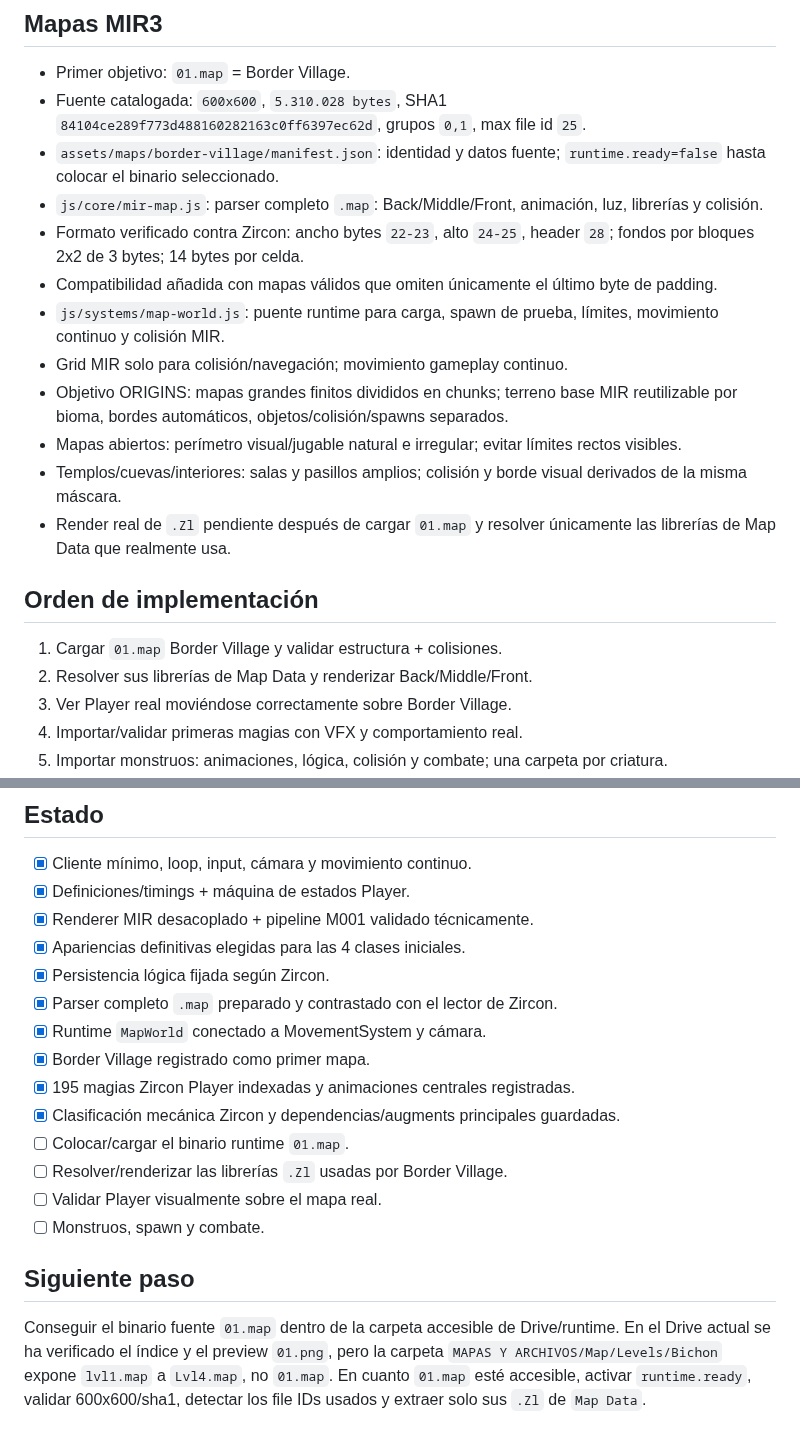
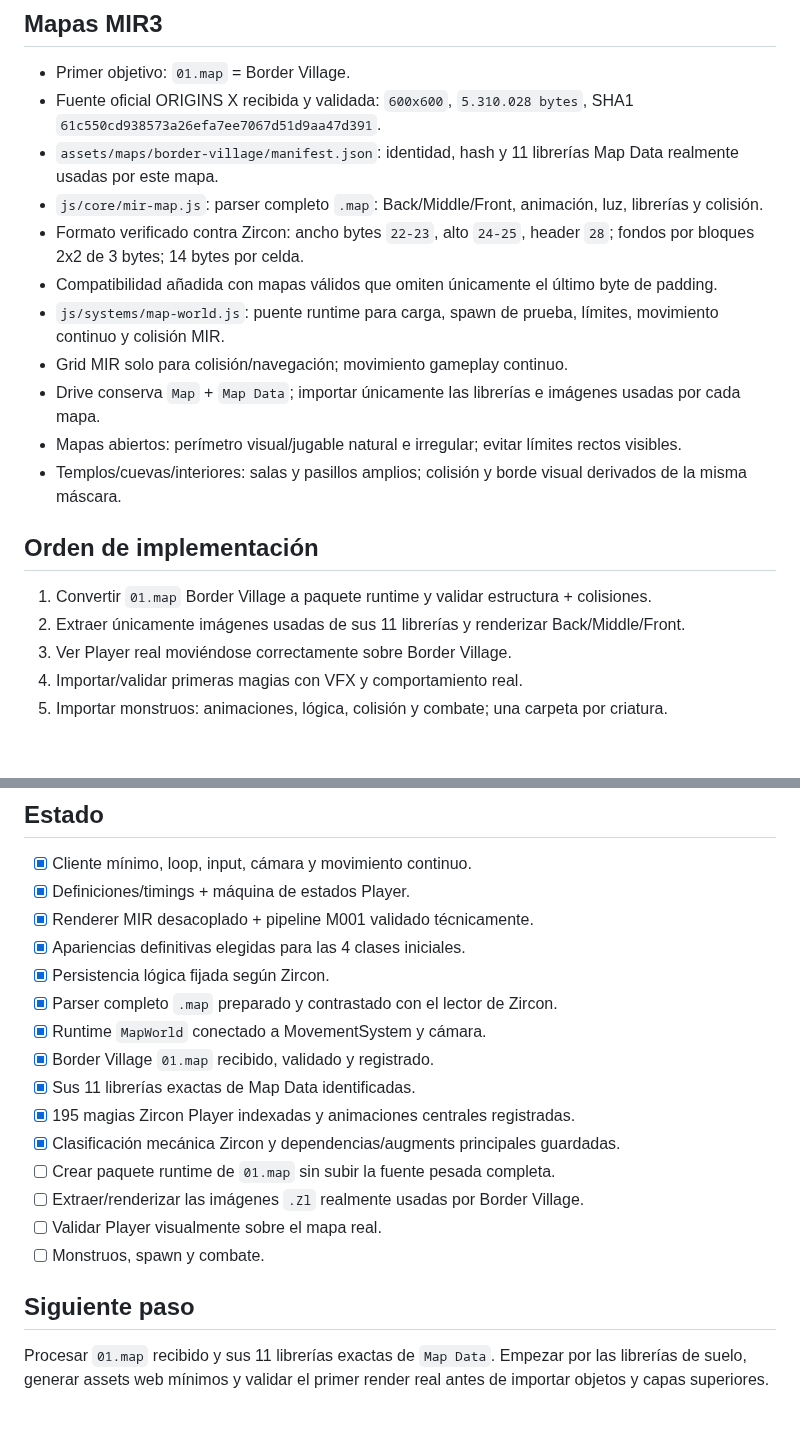
Before and after one commit to DiaburN/Origins, a Markdown page: PROJECT_STRUCTURE.md, 2 parts joined by grey strips. Rendered like a GitHub page; blank space fills up the shorter version.

Commit message:
docs: set uploaded Border Village as official map source

```diff
--- a/PROJECT_STRUCTURE.md
+++ b/PROJECT_STRUCTURE.md
@@ -93,22 +93,21 @@ Núcleo inicial: `Warrior`, `Wizard`, `Taoist`, `Assassin`.
 ## Mapas MIR3
 
 - Primer objetivo: `01.map` = Border Village.
-- Fuente catalogada: `600x600`, `5.310.028 bytes`, SHA1 `84104ce289f773d488160282163c0ff6397ec62d`, grupos `0,1`, max file id `25`.
-- `assets/maps/border-village/manifest.json`: identidad y datos fuente; `runtime.ready=false` hasta colocar el binario seleccionado.
+- Fuente oficial ORIGINS X recibida y validada: `600x600`, `5.310.028 bytes`, SHA1 `61c550cd938573a26efa7ee7067d51d9aa47d391`.
+- `assets/maps/border-village/manifest.json`: identidad, hash y 11 librerías Map Data realmente usadas por este mapa.
 - `js/core/mir-map.js`: parser completo `.map`: Back/Middle/Front, animación, luz, librerías y colisión.
 - Formato verificado contra Zircon: ancho bytes `22-23`, alto `24-25`, header `28`; fondos por bloques 2x2 de 3 bytes; 14 bytes por celda.
 - Compatibilidad añadida con mapas válidos que omiten únicamente el último byte de padding.
 - `js/systems/map-world.js`: puente runtime para carga, spawn de prueba, límites, movimiento continuo y colisión MIR.
 - Grid MIR solo para colisión/navegación; movimiento gameplay continuo.
-- Objetivo ORIGINS: mapas grandes finitos divididos en chunks; terreno base MIR reutilizable por bioma, bordes automáticos, objetos/colisión/spawns separados.
+- Drive conserva `Map` + `Map Data`; importar únicamente las librerías e imágenes usadas por cada mapa.
 - Mapas abiertos: perímetro visual/jugable natural e irregular; evitar límites rectos visibles.
 - Templos/cuevas/interiores: salas y pasillos amplios; colisión y borde visual derivados de la misma máscara.
-- Render real de `.Zl` pendiente después de cargar `01.map` y resolver únicamente las librerías de Map Data que realmente usa.
 
 ## Orden de implementación
 
-1. Cargar `01.map` Border Village y validar estructura + colisiones.
-2. Resolver sus librerías de Map Data y renderizar Back/Middle/Front.
+1. Convertir `01.map` Border Village a paquete runtime y validar estructura + colisiones.
+2. Extraer únicamente imágenes usadas de sus 11 librerías y renderizar Back/Middle/Front.
 3. Ver Player real moviéndose correctamente sobre Border Village.
 4. Importar/validar primeras magias con VFX y comportamiento real.
 5. Importar monstruos: animaciones, lógica, colisión y combate; una carpeta por criatura.
@@ -125,14 +124,15 @@ Núcleo inicial: `Warrior`, `Wizard`, `Taoist`, `Assassin`.
 - [x] Persistencia lógica fijada según Zircon.
 - [x] Parser completo `.map` preparado y contrastado con el lector de Zircon.
 - [x] Runtime `MapWorld` conectado a MovementSystem y cámara.
-- [x] Border Village registrado como primer mapa.
+- [x] Border Village `01.map` recibido, validado y registrado.
+- [x] Sus 11 librerías exactas de Map Data identificadas.
 - [x] 195 magias Zircon Player indexadas y animaciones centrales registradas.
 - [x] Clasificación mecánica Zircon y dependencias/augments principales guardadas.
-- [ ] Colocar/cargar el binario runtime `01.map`.
-- [ ] Resolver/renderizar las librerías `.Zl` usadas por Border Village.
+- [ ] Crear paquete runtime de `01.map` sin subir la fuente pesada completa.
+- [ ] Extraer/renderizar las imágenes `.Zl` realmente usadas por Border Village.
 - [ ] Validar Player visualmente sobre el mapa real.
 - [ ] Monstruos, spawn y combate.
 
 ## Siguiente paso
 
-Conseguir el binario fuente `01.map` dentro de la carpeta accesible de Drive/runtime. En el Drive actual se ha verificado el índice y el preview `01.png`, pero la carpeta `MAPAS Y ARCHIVOS/Map/Levels/Bichon` expone `lvl1.map` a `Lvl4.map`, no `01.map`. En cuanto `01.map` esté accesible, activar `runtime.ready`, validar 600x600/sha1, detectar los file IDs usados y extraer solo sus `.Zl` de `Map Data`.
+Procesar `01.map` recibido y sus 11 librerías exactas de `Map Data`. Empezar por las librerías de suelo, generar assets web mínimos y validar el primer render real antes de importar objetos y capas superiores.
```
